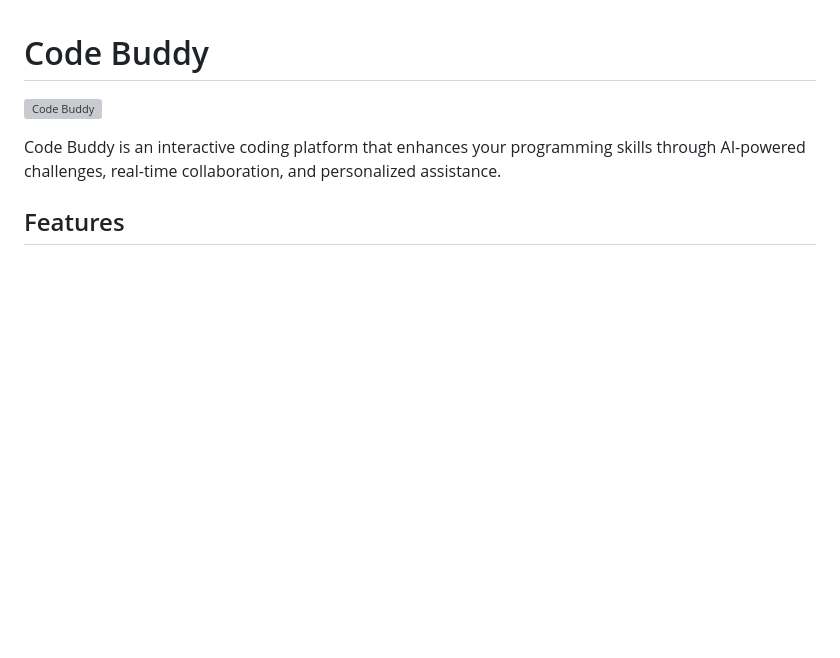
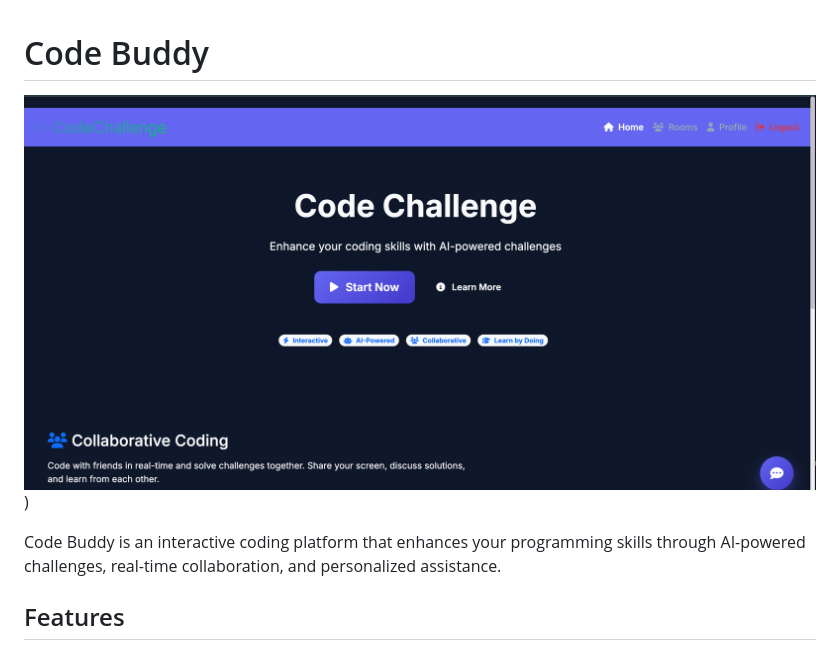
Before and after one commit to Nanibucky/Code_buddy, a Markdown page: README.md, the part around the change. Rendered like a GitHub page; blank space fills up the shorter version; grey boxes are pictures that could not be loaded.

```diff
--- a/README.md
+++ b/README.md
@@ -1,6 +1,6 @@
 # Code Buddy
 
-![Code Buddy](static/img/logo.png)
+![Code Buddy](https://github.com/Nanibucky/Code_buddy/blob/main/images/image.png))
 
 Code Buddy is an interactive coding platform that enhances your programming skills through AI-powered challenges, real-time collaboration, and personalized assistance.
 
```
